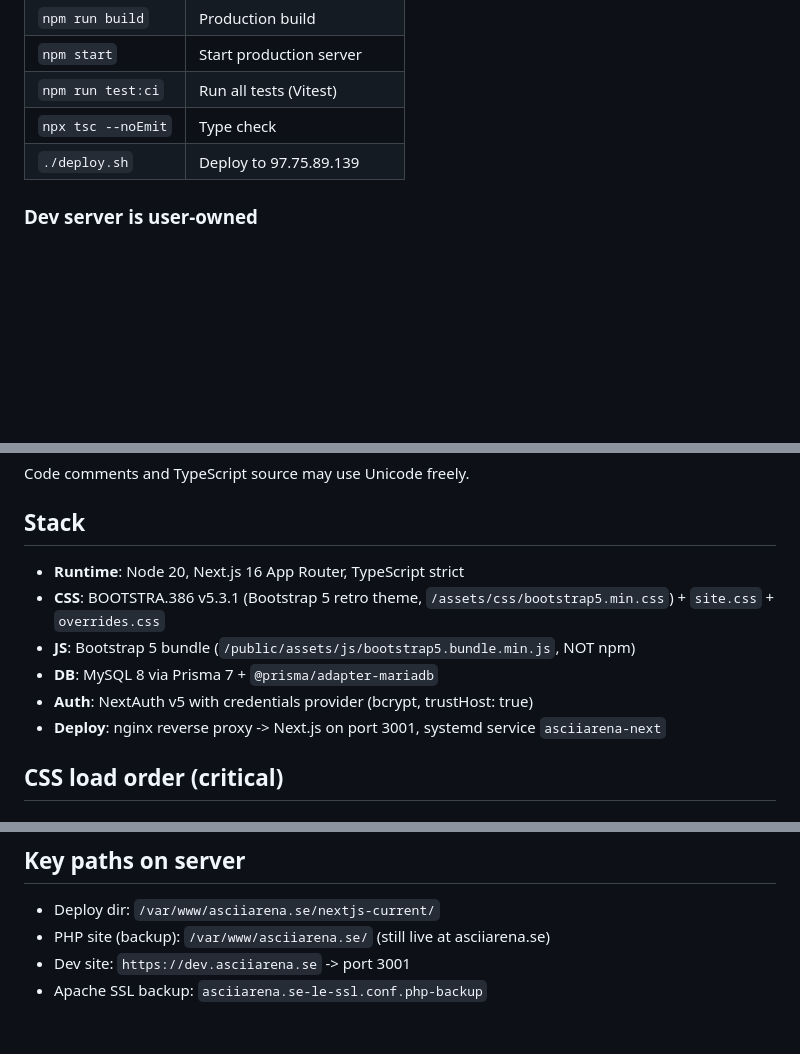
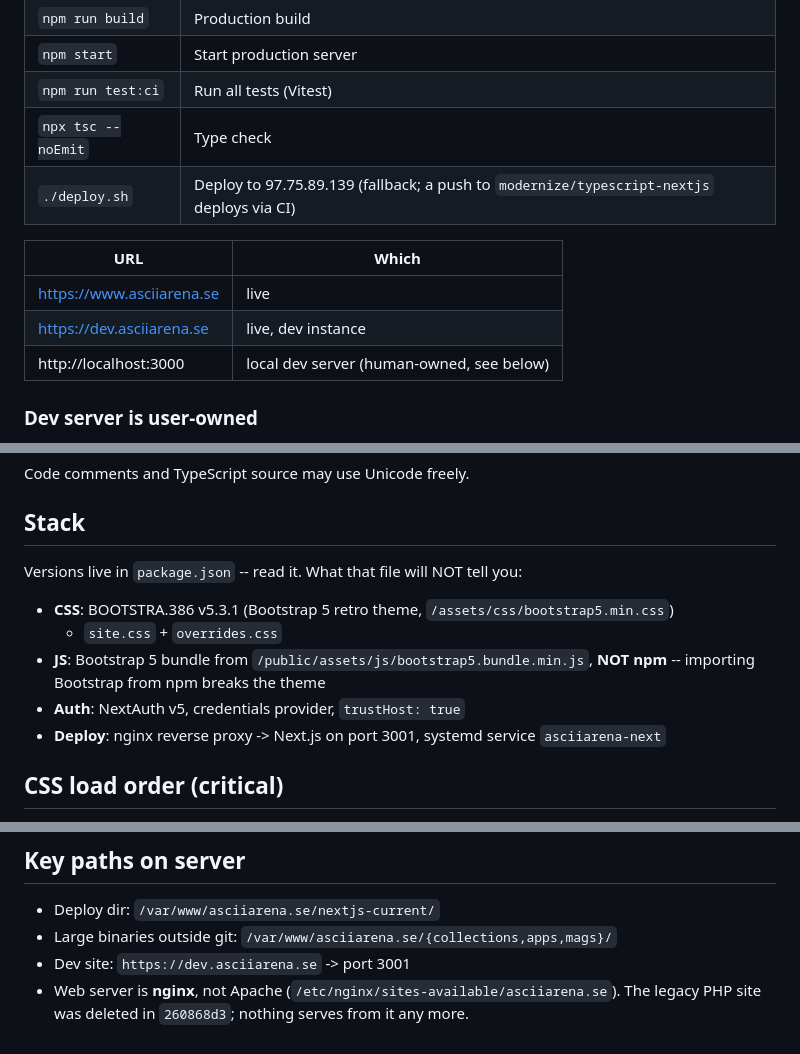
Before and after one commit to spotUP/asciiarena-web, a Markdown page: RULES.md, 3 parts joined by grey strips. GitHub-like rendering; blank space fills up the shorter version.

Commit message:
docs(rules): correct the server facts and name the canonical URLs
The ## Commands section had no URLs, so there was no canonical answer to
"where do I test this". Adds live, dev and local.

## Key paths on server still described the legacy PHP site as live and
named an Apache SSL backup. Both were wrong as of 260868d3, which deleted
that site; the web server is nginx.

## Stack listed versions that package.json already carries, which is one
more place to go stale. Trimmed to the things package.json cannot say --
the vendored Bootstrap theme, and that importing Bootstrap from npm
breaks it.

Co-Authored-By: Claude Opus 5 (1M context) <noreply@anthropic.com>

```diff
--- a/RULES.md
+++ b/RULES.md
@@ -9,7 +9,13 @@
 | `npm start` | Start production server |
 | `npm run test:ci` | Run all tests (Vitest) |
 | `npx tsc --noEmit` | Type check |
-| `./deploy.sh` | Deploy to 97.75.89.139 |
+| `./deploy.sh` | Deploy to 97.75.89.139 (fallback; a push to `modernize/typescript-nextjs` deploys via CI) |
+
+| URL | Which |
+|---|---|
+| https://www.asciiarena.se | live |
+| https://dev.asciiarena.se | live, dev instance |
+| http://localhost:3000 | local dev server (human-owned, see below) |
 
 ### Dev server is user-owned
 
@@ -47,11 +53,13 @@ Code comments and TypeScript source may use Unicode freely.
 
 ## Stack
 
-- **Runtime**: Node 20, Next.js 16 App Router, TypeScript strict
-- **CSS**: BOOTSTRA.386 v5.3.1 (Bootstrap 5 retro theme, `/assets/css/bootstrap5.min.css`) + `site.css` + `overrides.css`
-- **JS**: Bootstrap 5 bundle (`/public/assets/js/bootstrap5.bundle.min.js`, NOT npm)
-- **DB**: MySQL 8 via Prisma 7 + `@prisma/adapter-mariadb`
-- **Auth**: NextAuth v5 with credentials provider (bcrypt, trustHost: true)
+Versions live in `package.json` -- read it. What that file will NOT tell you:
+
+- **CSS**: BOOTSTRA.386 v5.3.1 (Bootstrap 5 retro theme, `/assets/css/bootstrap5.min.css`)
+  + `site.css` + `overrides.css`
+- **JS**: Bootstrap 5 bundle from `/public/assets/js/bootstrap5.bundle.min.js`, **NOT npm** --
+  importing Bootstrap from npm breaks the theme
+- **Auth**: NextAuth v5, credentials provider, `trustHost: true`
 - **Deploy**: nginx reverse proxy -> Next.js on port 3001, systemd service `asciiarena-next`
 
 ## CSS load order (critical)
@@ -160,6 +168,7 @@ Only use h1/h2/h3 when the glowing header style is deliberately wanted (e.g., wi
 ## Key paths on server
 
 - Deploy dir: `/var/www/asciiarena.se/nextjs-current/`
-- PHP site (backup): `/var/www/asciiarena.se/` (still live at asciiarena.se)
+- Large binaries outside git: `/var/www/asciiarena.se/{collections,apps,mags}/`
 - Dev site: `https://dev.asciiarena.se` -> port 3001
-- Apache SSL backup: `asciiarena.se-le-ssl.conf.php-backup`
+- Web server is **nginx**, not Apache (`/etc/nginx/sites-available/asciiarena.se`).
+  The legacy PHP site was deleted in `260868d3`; nothing serves from it any more.
```
